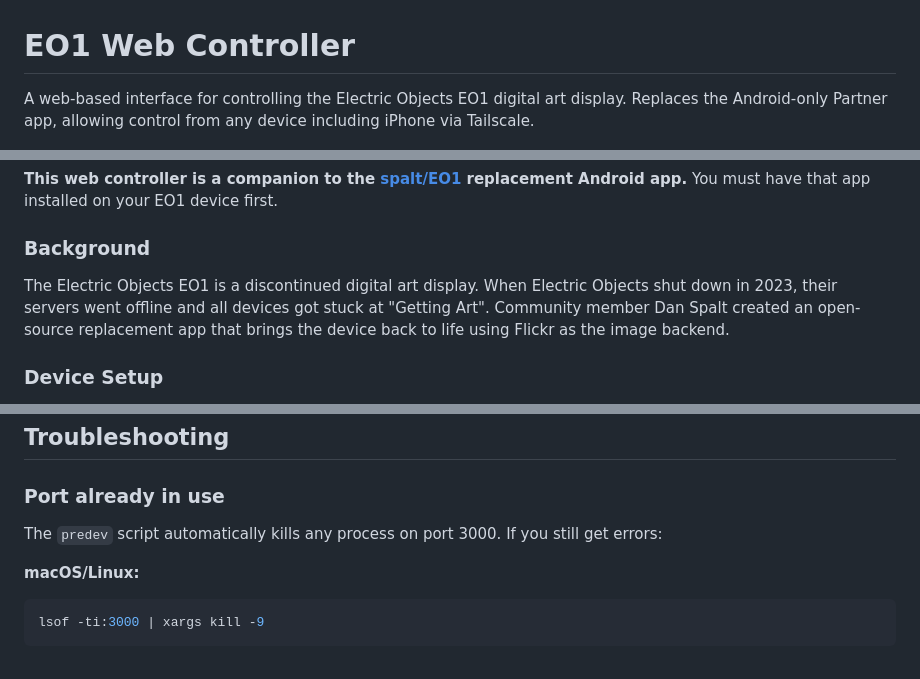
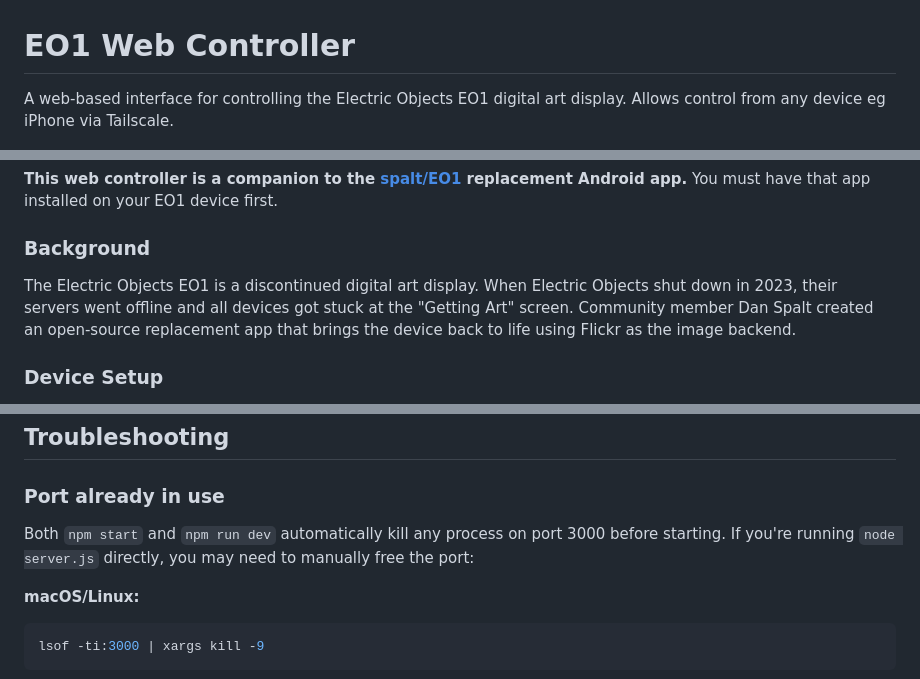
Before and after one commit to davemac/eo1-web-controller, a Markdown page: README.md, 3 parts joined by grey strips. GitHub-like rendering.

````diff
--- a/README.md
+++ b/README.md
@@ -1,6 +1,6 @@
 # EO1 Web Controller
 
-A web-based interface for controlling the Electric Objects EO1 digital art display. Replaces the Android-only Partner app, allowing control from any device including iPhone via Tailscale.
+A web-based interface for controlling the Electric Objects EO1 digital art display. Allows control from any device eg iPhone via Tailscale.
 
 <p align="center">
   <img src="screenshots/photo-grid.png" width="48%" alt="Photo Grid">
@@ -60,7 +58,7 @@ Open http://localhost:3000 in your browser.
 
 ### Background
 
-The Electric Objects EO1 is a discontinued digital art display. When Electric Objects shut down in 2023, their servers went offline and all devices got stuck at "Getting Art". Community member Dan Spalt created an open-source replacement app that brings the device back to life using Flickr as the image backend.
+The Electric Objects EO1 is a discontinued digital art display. When Electric Objects shut down in 2023, their servers went offline and all devices got stuck at the "Getting Art" screen. Community member Dan Spalt created an open-source replacement app that brings the device back to life using Flickr as the image backend.
 
 ### Device Setup
 
@@ -173,7 +168,7 @@ When you try to display a landscape image, you'll see a warning but can still pr
 ## Troubleshooting
 
 ### Port already in use
-The `predev` script automatically kills any process on port 3000. If you still get errors:
+Both `npm start` and `npm run dev` automatically kill any process on port 3000 before starting. If you're running `node server.js` directly, you may need to manually free the port:
 
 **macOS/Linux:**
 ```bash
````
Also changed, not shown: other parts of README.md (+7 -12 lines).
